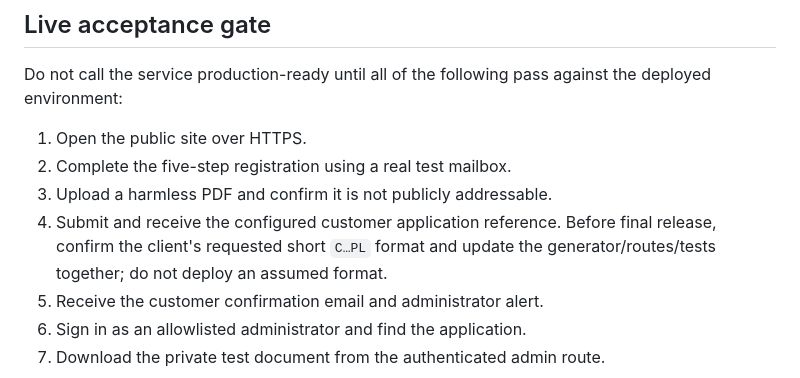
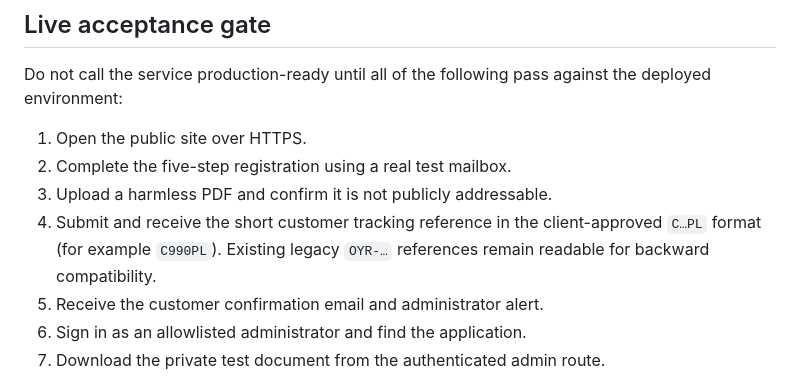
Before and after one commit to oceanyatchregistration-ui/ocean-yacht-registration, a Markdown page: PRODUCTION.md, the part around the change. GitHub-like rendering.

Commit message:
Document final client tracking reference behavior

```diff
--- a/PRODUCTION.md
+++ b/PRODUCTION.md
@@ -41,7 +41,7 @@ Do not call the service production-ready until all of the following pass against
 1. Open the public site over HTTPS.
 2. Complete the five-step registration using a real test mailbox.
 3. Upload a harmless PDF and confirm it is not publicly addressable.
-4. Submit and receive the configured customer application reference. Before final release, confirm the client's requested short `C…PL` format and update the generator/routes/tests together; do not deploy an assumed format.
+4. Submit and receive the short customer tracking reference in the client-approved `C…PL` format (for example `C990PL`). Existing legacy `OYR-…` references remain readable for backward compatibility.
 5. Receive the customer confirmation email and administrator alert.
 6. Sign in as an allowlisted administrator and find the application.
 7. Download the private test document from the authenticated admin route.
```
